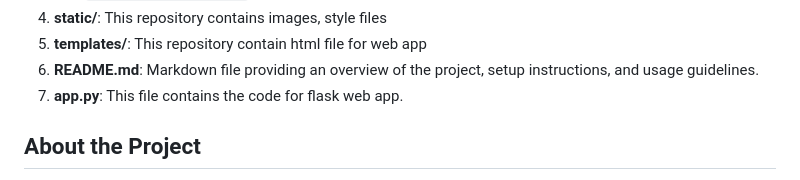
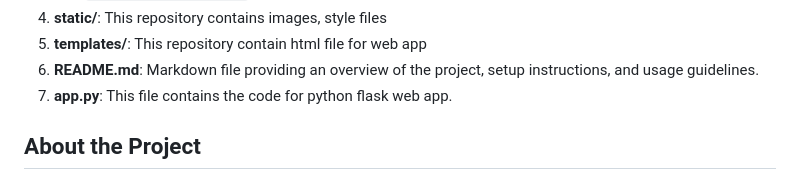
Before and after one commit to Arshapjoy/Movie_Recommendation_System_Project, a Markdown page: README.md, the part around the change. Rendered like a GitHub page.

```diff
--- a/README.md
+++ b/README.md
@@ -18,7 +18,7 @@ Welcome to the Movie Recommendation System project repository! This project aims
 4. **static/**: This repository contains images, style files
 5. **templates/**: This repository contain html file for web app
 6. **README.md**: Markdown file providing an overview of the project, setup instructions, and usage guidelines.
-7. **app.py**: This file contains the code for flask web app.
+7. **app.py**: This file contains the code for python flask web app.
 
 ## About the Project
 The dataset was from rotten tomatoes website which is an american movie rating website. I have done this project as part of my Masters in Artificial inetlligence. The major challenge with this dataset is its size, so a powerful RAM is required to explore the maximum possibilities of this dataset. At the same time its wide range of possibilities (because of the large varieties of features available) any kind of recommendation system can be generated out of it. Another challenge was the data cleaning process. There were quite some challenge to clean the dataset as per the requirement. The content based model recommendtion system is build using TF-IDF cosine similarity. I have created a flask web app to demonstrate my work, but its not deployed in cloud yet. The app will recommend 10 similar movies for every input movie along with their corresponding posters for better user experience. Rotten tomatoes api was not available so I have used tmdb api for the poster retrievals. Since this project is under evaluation, the complete notebook files will be available after the evaluataion.
```
